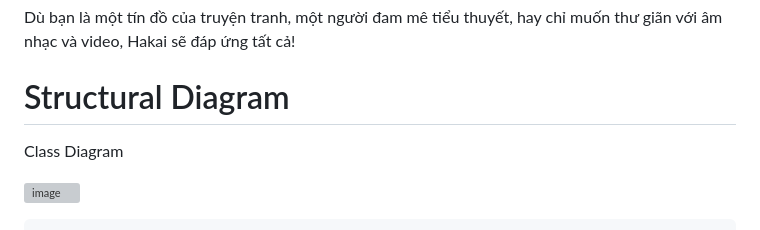
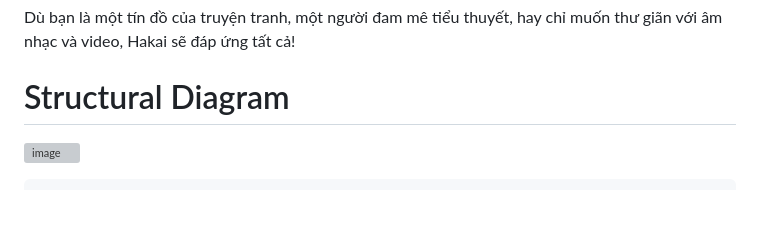
Before and after one commit to Shinz2k4/5-ae-siu-nhan, a Markdown page: README.md, the part around the change. GitHub-like rendering; blank space fills up the shorter version; grey boxes are pictures that could not be loaded.

```diff
--- a/README.md
+++ b/README.md
@@ -17,7 +17,6 @@ Dù bạn là một tín đồ của truyện tranh, một người đam mê ti
 
 # Structural Diagram
 
-Class Diagram
 
 ![image](https://github.com/user-attachments/assets/4a72a016-1007-4a1e-b5a0-45283eede917)
 
```
